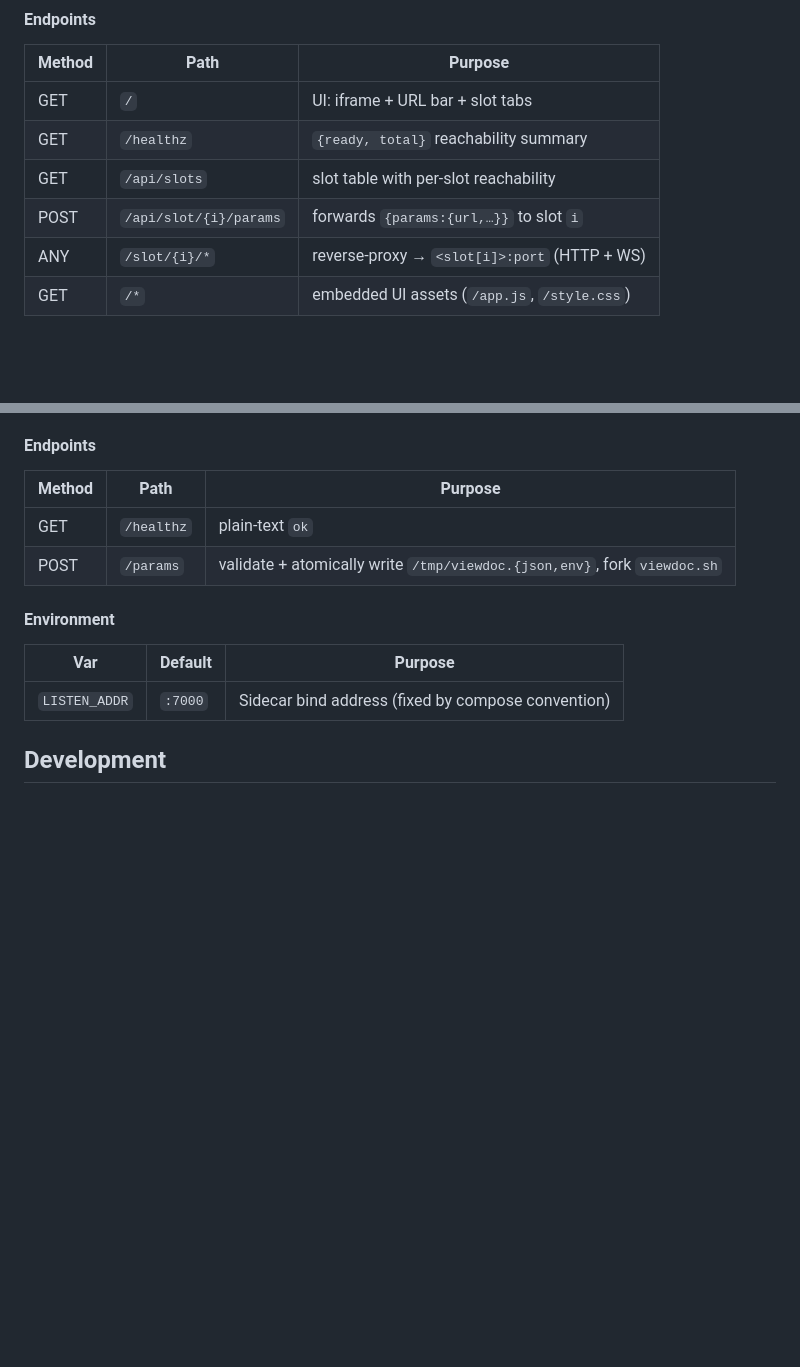
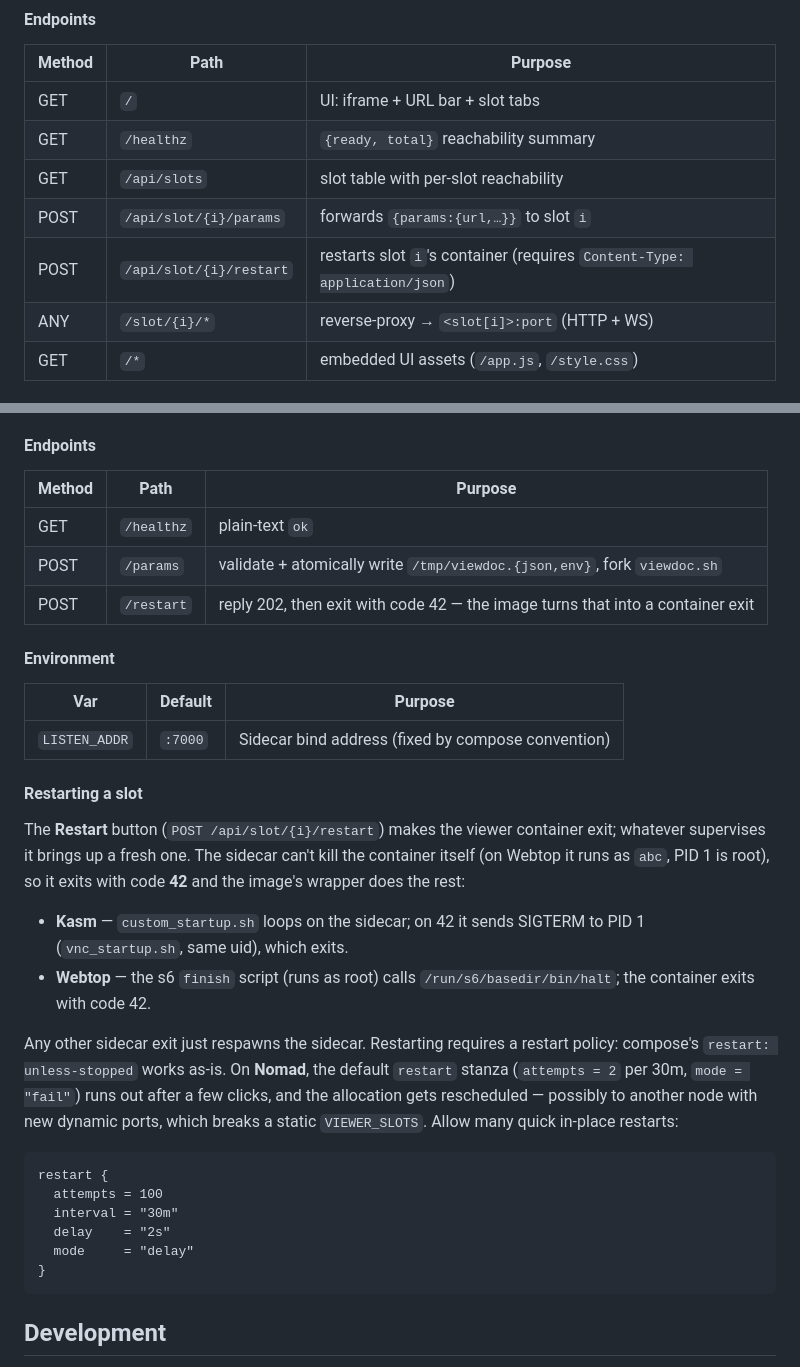
Before and after one commit to dockette/viewdoc, a Markdown page: README.md, 2 parts joined by grey strips. Drawn GitHub-style; blank space fills up the shorter version.

Commit message:
docs: document slot restart and the Nomad restart stanza

````diff
--- a/README.md
+++ b/README.md
@@ -97,6 +97,7 @@ The system exposes two HTTP services. The **control-center** is the public entry
 | GET    | `/healthz`                   | `{ready, total}` reachability summary |
 | GET    | `/api/slots`                 | slot table with per-slot reachability |
 | POST   | `/api/slot/{i}/params`       | forwards `{params:{url,…}}` to slot `i` |
+| POST   | `/api/slot/{i}/restart`      | restarts slot `i`'s container (requires `Content-Type: application/json`) |
 | ANY    | `/slot/{i}/*`                | reverse-proxy → `<slot[i]>:port` (HTTP + WS) |
 | GET    | `/*`                         | embedded UI assets (`/app.js`, `/style.css`) |
 
@@ -168,12 +169,31 @@ VIEWER_SLOTS="kasm://node-1,webtop://node-2"
 |--------|-------------|----------------------------------------------------------|
 | GET    | `/healthz`  | plain-text `ok`                                          |
 | POST   | `/params`   | validate + atomically write `/tmp/viewdoc.{json,env}`, fork `viewdoc.sh` |
+| POST   | `/restart`  | reply 202, then exit with code 42 — the image turns that into a container exit |
 
 #### Environment
 
 | Var             | Default     | Purpose                          |
 |-----------------|-------------|----------------------------------|
 | `LISTEN_ADDR`   | `:7000`     | Sidecar bind address (fixed by compose convention) |
+
+#### Restarting a slot
+
+The **Restart** button (`POST /api/slot/{i}/restart`) makes the viewer container exit; whatever supervises it brings up a fresh one. The sidecar can't kill the container itself (on Webtop it runs as `abc`, PID 1 is root), so it exits with code **42** and the image's wrapper does the rest:
+
+- **Kasm** — `custom_startup.sh` loops on the sidecar; on 42 it sends SIGTERM to PID 1 (`vnc_startup.sh`, same uid), which exits.
+- **Webtop** — the s6 `finish` script (runs as root) calls `/run/s6/basedir/bin/halt`; the container exits with code 42.
+
+Any other sidecar exit just respawns the sidecar. Restarting requires a restart policy: compose's `restart: unless-stopped` works as-is. On **Nomad**, the default `restart` stanza (`attempts = 2` per 30m, `mode = "fail"`) runs out after a few clicks, and the allocation gets rescheduled — possibly to another node with new dynamic ports, which breaks a static `VIEWER_SLOTS`. Allow many quick in-place restarts:
+
+```hcl
+restart {
+  attempts = 100
+  interval = "30m"
+  delay    = "2s"
+  mode     = "delay"
+}
+```
 
 ## Development
 
````
Also changed, not shown: AGENTS.md (+2 -0 lines).
